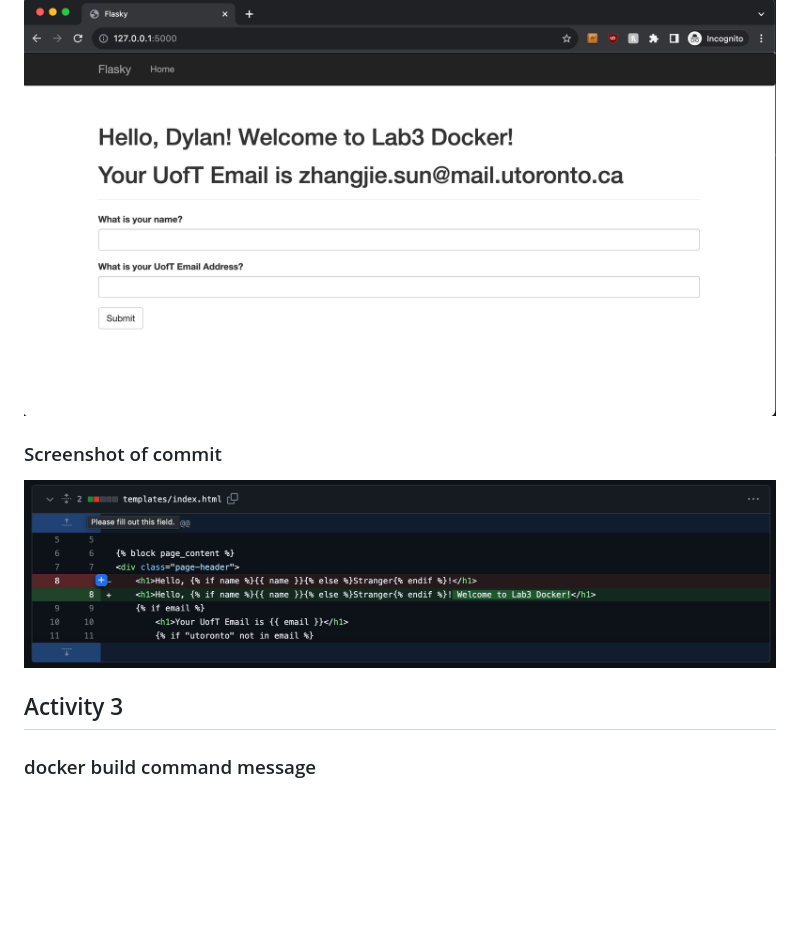
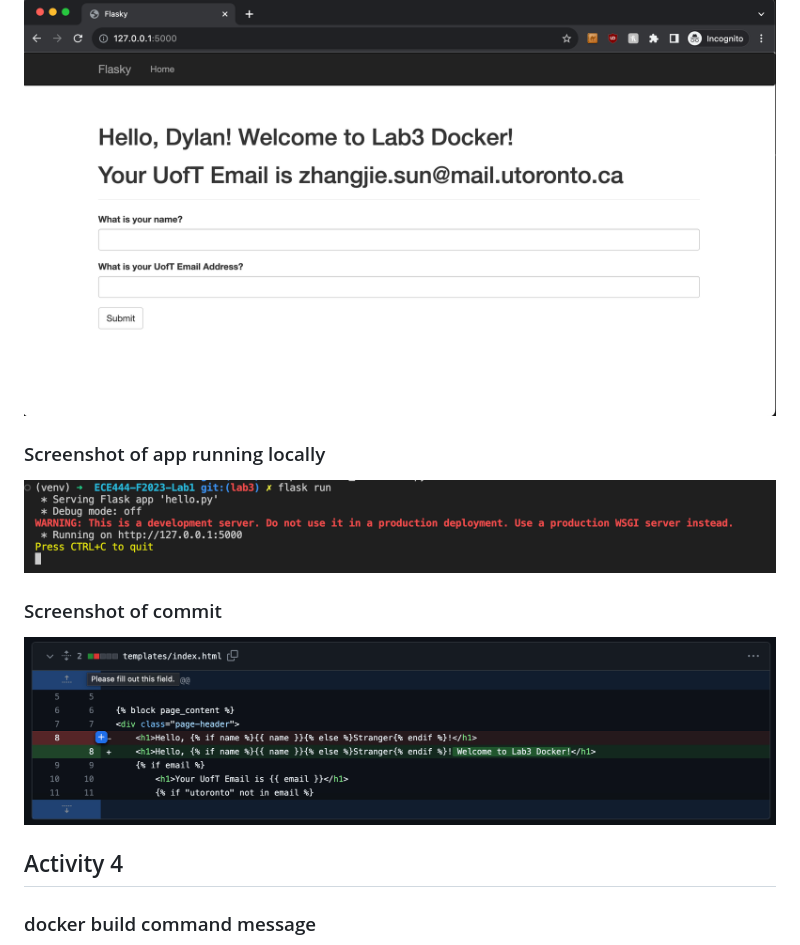
Before and after one commit to dylan-sun-0/ECE444-F2023-Lab1, a Markdown page: README.md, the part around the change. Rendered like a GitHub page; pictures changed too: ActivityScreenshots/image8.png (added); blank space fills up the shorter version.

Commit message:
fix activity 3 screenshots

```diff
--- a/README.md
+++ b/README.md
@@ -12,10 +12,12 @@ git repo copied from https://github.com/ECE444-2022Fall/Assignment_1_starter_tem
 ## Activity 3
 ### New docker message in app local
 ![image4](ActivityScreenshots/image4.png)
+### Screenshot of app running locally
+![image8](ActivityScreenshots/image8.png)
 ### Screenshot of commit
 ![image5](ActivityScreenshots/image5.png)
 
-## Activity 3
+## Activity 4
 ### docker build command message
 ![image6](ActivityScreenshots/image6.png)
 ### docker run
```
